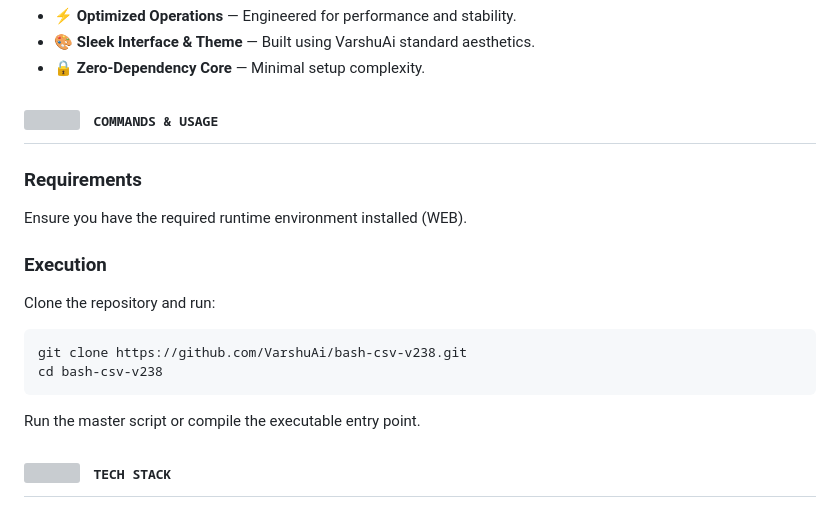
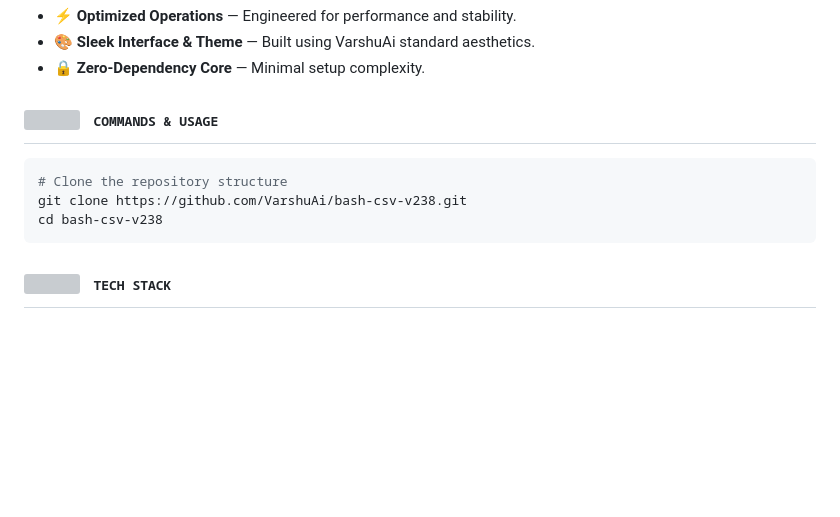
Before and after one commit to VarshuAi/bash-csv-v238, a Markdown page: README.md, the part around one of its changes. Rendered like a GitHub page; blank space fills up the shorter version; grey boxes are pictures that could not be loaded.

````diff
--- a/README.md
+++ b/README.md
@@ -68,16 +68,11 @@ primary_tech: HTML
 <samp>&nbsp;COMMANDS & USAGE</samp>
 </h2>
 
-### Requirements
-Ensure you have the required runtime environment installed (WEB).
-
-### Execution
-Clone the repository and run:
 ```bash
+# Clone the repository structure
 git clone https://github.com/VarshuAi/bash-csv-v238.git
 cd bash-csv-v238
 ```
-Run the master script or compile the executable entry point.
 
 <!-- ============================== TECH STACK ============================== -->
 
````
Also changed, not shown: other parts of README.md (+9 -9 lines).
